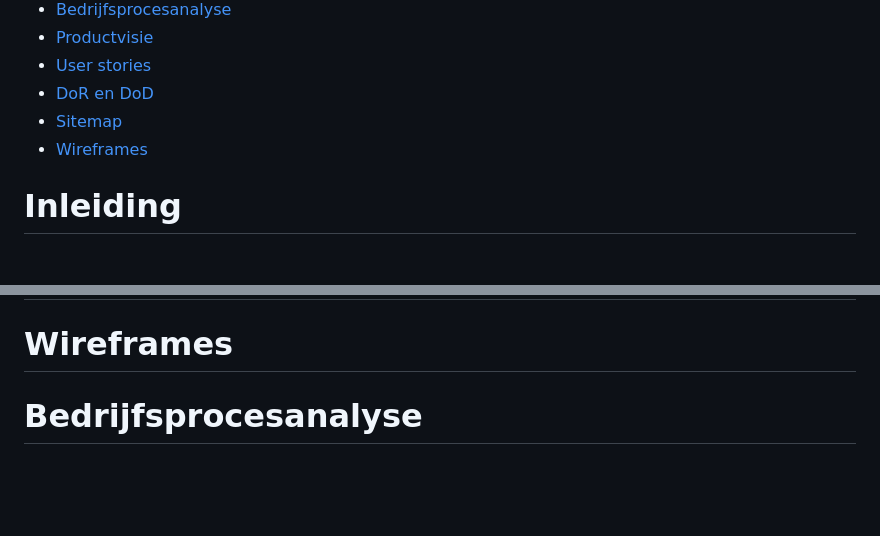
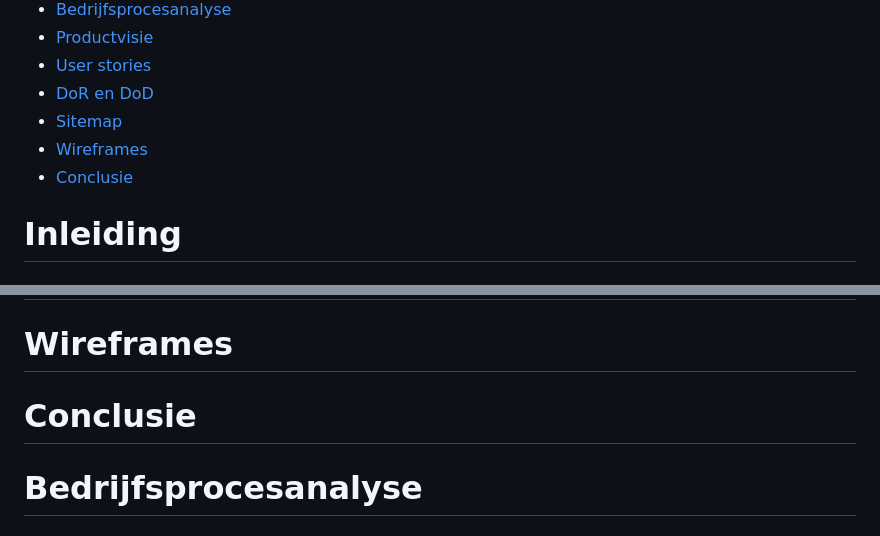
Before and after one commit to marokkaan/Requirementsspecificatie, a Markdown page: Requirements- specificatie opdracht.md, 2 parts joined by grey strips. Rendered like a GitHub page; blank space fills up the shorter version.

Commit message:
Add conclusion section to requirements document

```diff
--- a/Requirements- specificatie opdracht.md
+++ b/Requirements- specificatie opdracht.md
@@ -9,6 +9,7 @@
 - [DoR en DoD](#DoR-en-DoD)
 - [Sitemap](#Sitemap)
 - [Wireframes](#Wireframes)
+- [Conclusie](#Conclusie)
 # Inleiding
 
 # Organisatorische Context
@@ -26,6 +27,8 @@
 # Sitemap
 
 # Wireframes
+
+# Conclusie
 
 
 
```
